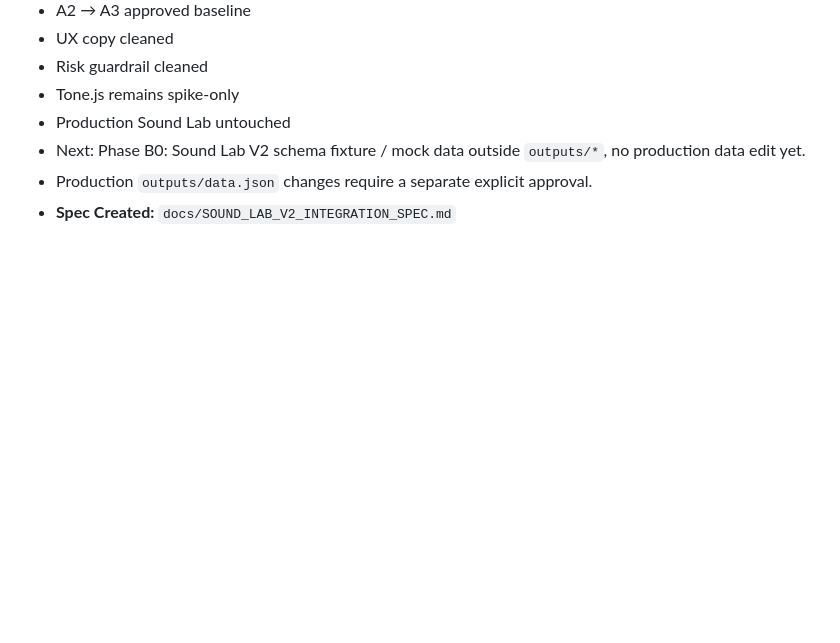
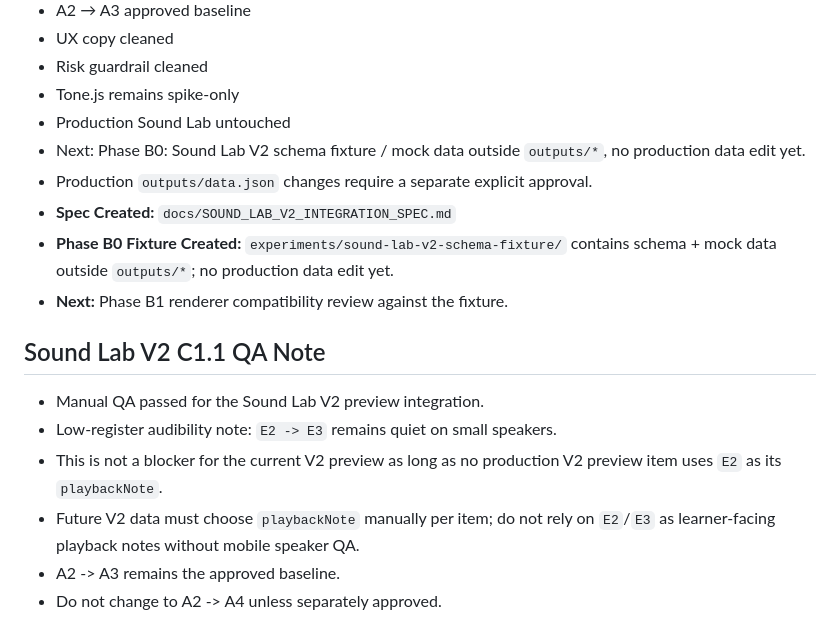
Before and after one commit to dumgtr/guitarcompanion-beta, a Markdown page: docs/AI_HANDOFF.md, the part around the change. Rendered like a GitHub page; blank space fills up the shorter version.

Commit message:
docs: note low e2 audibility in sound lab v2 qa

```diff
--- a/docs/AI_HANDOFF.md
+++ b/docs/AI_HANDOFF.md
@@ -120,3 +120,13 @@ The Reference Shelf / Rhythm Notation work is FINAL for the current phase.
 - Next: Phase B0: Sound Lab V2 schema fixture / mock data outside `outputs/*`, no production data edit yet.
 - Production `outputs/data.json` changes require a separate explicit approval.
 - **Spec Created:** `docs/SOUND_LAB_V2_INTEGRATION_SPEC.md`
+- **Phase B0 Fixture Created:** `experiments/sound-lab-v2-schema-fixture/` contains schema + mock data outside `outputs/*`; no production data edit yet.
+- **Next:** Phase B1 renderer compatibility review against the fixture.
+
+## Sound Lab V2 C1.1 QA Note
+- Manual QA passed for the Sound Lab V2 preview integration.
+- Low-register audibility note: `E2 -> E3` remains quiet on small speakers.
+- This is not a blocker for the current V2 preview as long as no production V2 preview item uses `E2` as its `playbackNote`.
+- Future V2 data must choose `playbackNote` manually per item; do not rely on `E2`/`E3` as learner-facing playback notes without mobile speaker QA.
+- A2 -> A3 remains the approved baseline.
+- Do not change to A2 -> A4 unless separately approved.
```
Also changed, not shown: docs/PROJECT_STATE.md (+10 -0 lines).
